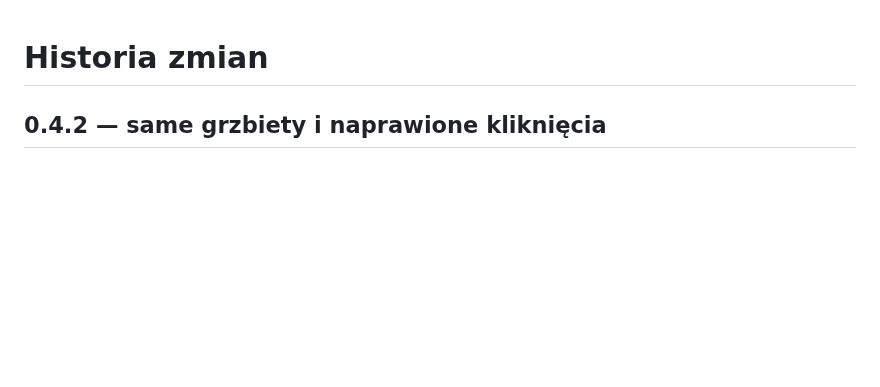
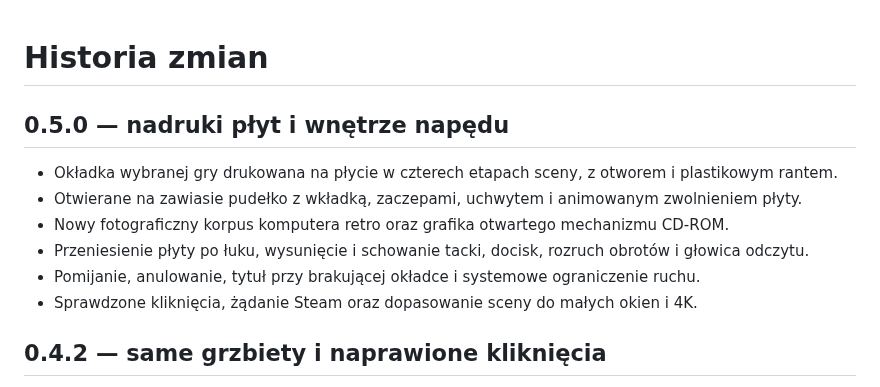
Before and after one commit to codewojcik-arch/arcade-game-shelf, a Markdown page: CHANGELOG.md, the part around the change. Drawn GitHub-style; blank space fills up the shorter version.

```diff
--- a/CHANGELOG.md
+++ b/CHANGELOG.md
@@ -1,4 +1,13 @@
 # Historia zmian
+
+## 0.5.0 — nadruki płyt i wnętrze napędu
+
+- Okładka wybranej gry drukowana na płycie w czterech etapach sceny, z otworem i plastikowym rantem.
+- Otwierane na zawiasie pudełko z wkładką, zaczepami, uchwytem i animowanym zwolnieniem płyty.
+- Nowy fotograficzny korpus komputera retro oraz grafika otwartego mechanizmu CD-ROM.
+- Przeniesienie płyty po łuku, wysunięcie i schowanie tacki, docisk, rozruch obrotów i głowica odczytu.
+- Pomijanie, anulowanie, tytuł przy brakującej okładce i systemowe ograniczenie ruchu.
+- Sprawdzone kliknięcia, żądanie Steam oraz dopasowanie sceny do małych okien i 4K.
 
 ## 0.4.2 — same grzbiety i naprawione kliknięcia
 
```
Also changed, not shown: README.md (+14 -4 lines), THIRD_PARTY_NOTICES.md (+1 -1 lines), docs/screenshots/cinema-transfer.png (added), docs/screenshots/drive-inside.png (added).
